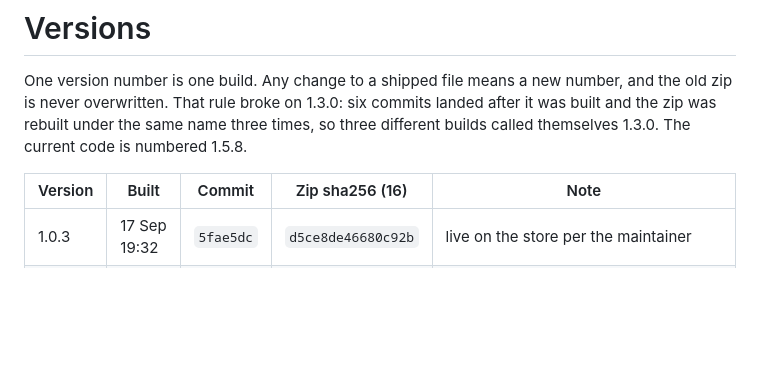
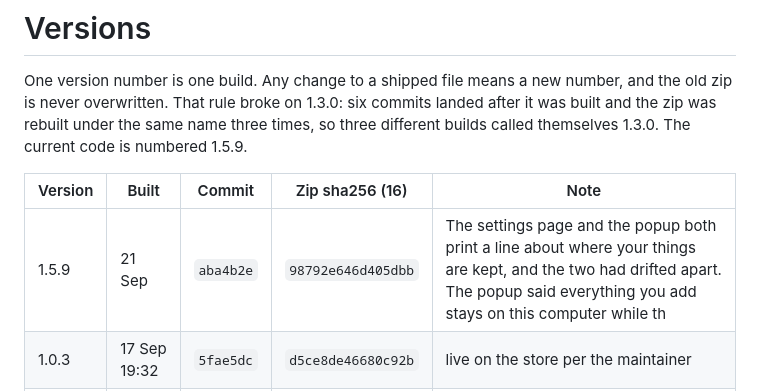
Before and after one commit to Forsigh/lil-bro-history-wipe, a Markdown page: docs/VERSIONS.md, the part around the change. Rendered like a GitHub page; blank space fills up the shorter version.

Commit message:
the row for 1.5.9

```diff
--- a/docs/VERSIONS.md
+++ b/docs/VERSIONS.md
@@ -3,10 +3,11 @@
 One version number is one build. Any change to a shipped file means a new number,
 and the old zip is never overwritten. That rule broke on 1.3.0: six commits landed
 after it was built and the zip was rebuilt under the same name three times, so three
-different builds called themselves 1.3.0. The current code is numbered 1.5.8.
+different builds called themselves 1.3.0. The current code is numbered 1.5.9.
 
 | Version | Built | Commit | Zip sha256 (16) | Note |
 |---|---|---|---|---|
+| 1.5.9 | 21 Sep | `aba4b2e` | `98792e646d405dbb` | The settings page and the popup both print a line about where your things are kept, and the two had drifted apart. The popup said everything you add stays on this computer while th |
 | 1.0.3 | 17 Sep 19:32 | `5fae5dc` | `d5ce8de46680c92b` | live on the store per the maintainer |
 | 1.0.4 | 17 Sep 20:09 | `f71544b` | `e83b5ffc449571fb` | |
 | 1.0.5 | 17 Sep 20:50 | `486c634` | `6b6c62cdd9a651f3` | |
```
